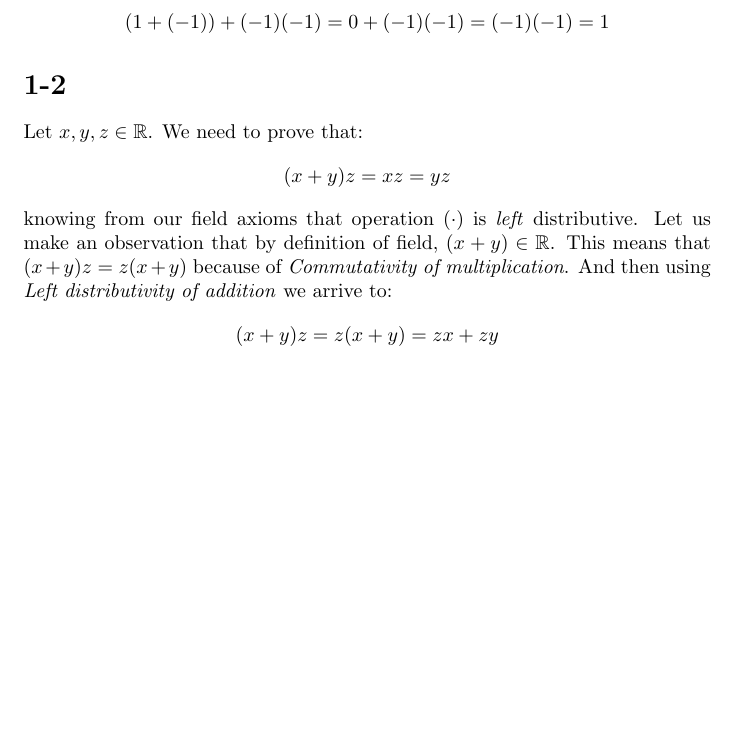
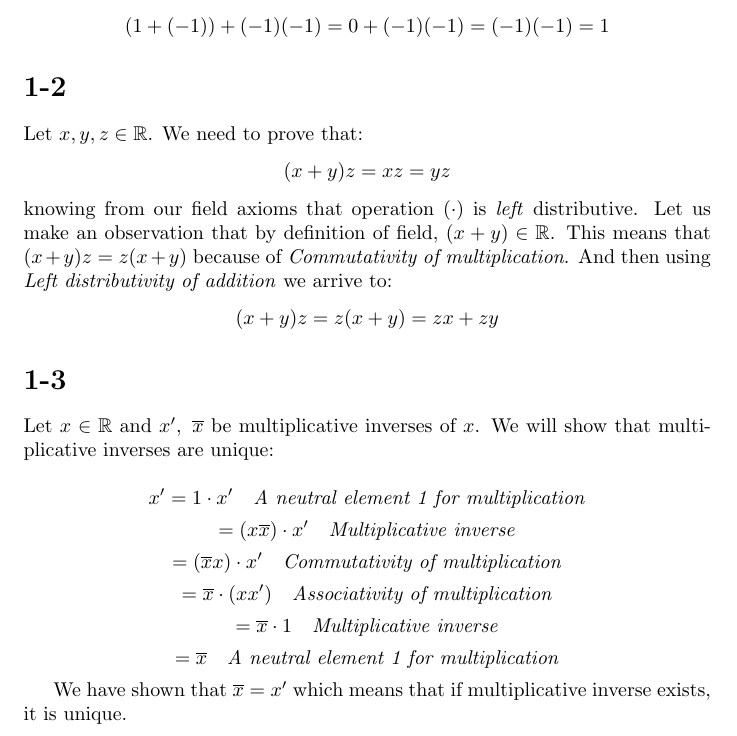
Before and after one commit to kjura/maths, a LaTeX problem sheet (schroder/exercises_chapter_1.tex): part of the page, cut so that both start at the same text, the shorter picture padded with empty space. Compiled offline with pdfLaTeX.

Commit message:
schroder: add exercise 1-3

```diff
--- a/schroder/exercises_chapter_1.tex
+++ b/schroder/exercises_chapter_1.tex
@@ -57,4 +57,30 @@ And then using \emph{Left distributivity of addition} we arrive to:
     (x+y)z = z(x+y) = zx + zy
 \end{equation*}
 
+\section*{1-3}
+
+Let \(x \in \mathbb{R}\) and \(x', \  \overline{x}\) be multiplicative inverses of \(x\).
+We will show that multiplicative inverses are unique:
+
+\begin{equation*}
+    x' = 1 \cdot x' \ \ \ \mbox{\emph{A neutral element 1 for multiplication}}
+\end{equation*}
+\begin{equation*}
+    = (x \overline{x}) \cdot x' \ \ \ \mbox{\emph{Multiplicative inverse}}
+\end{equation*}
+\begin{equation*}
+    = (\overline{x} x) \cdot x' \ \ \ \mbox{\emph{Commutativity of multiplication}}
+\end{equation*}
+\begin{equation*}
+    = \overline{x} \cdot (xx') \ \ \ \mbox{\emph{Associativity of multiplication}}
+\end{equation*}
+\begin{equation*}
+    = \overline{x} \cdot 1 \ \ \ \mbox{\emph{Multiplicative inverse}}
+\end{equation*}
+\begin{equation*}
+    = \overline{x} \ \ \ \mbox{\emph{A neutral element 1 for multiplication}}
+\end{equation*}
+
+We have shown that \(\overline{x} = x'\) which means that if multiplicative inverse exists, it is unique.
+
 \end{document}
```
